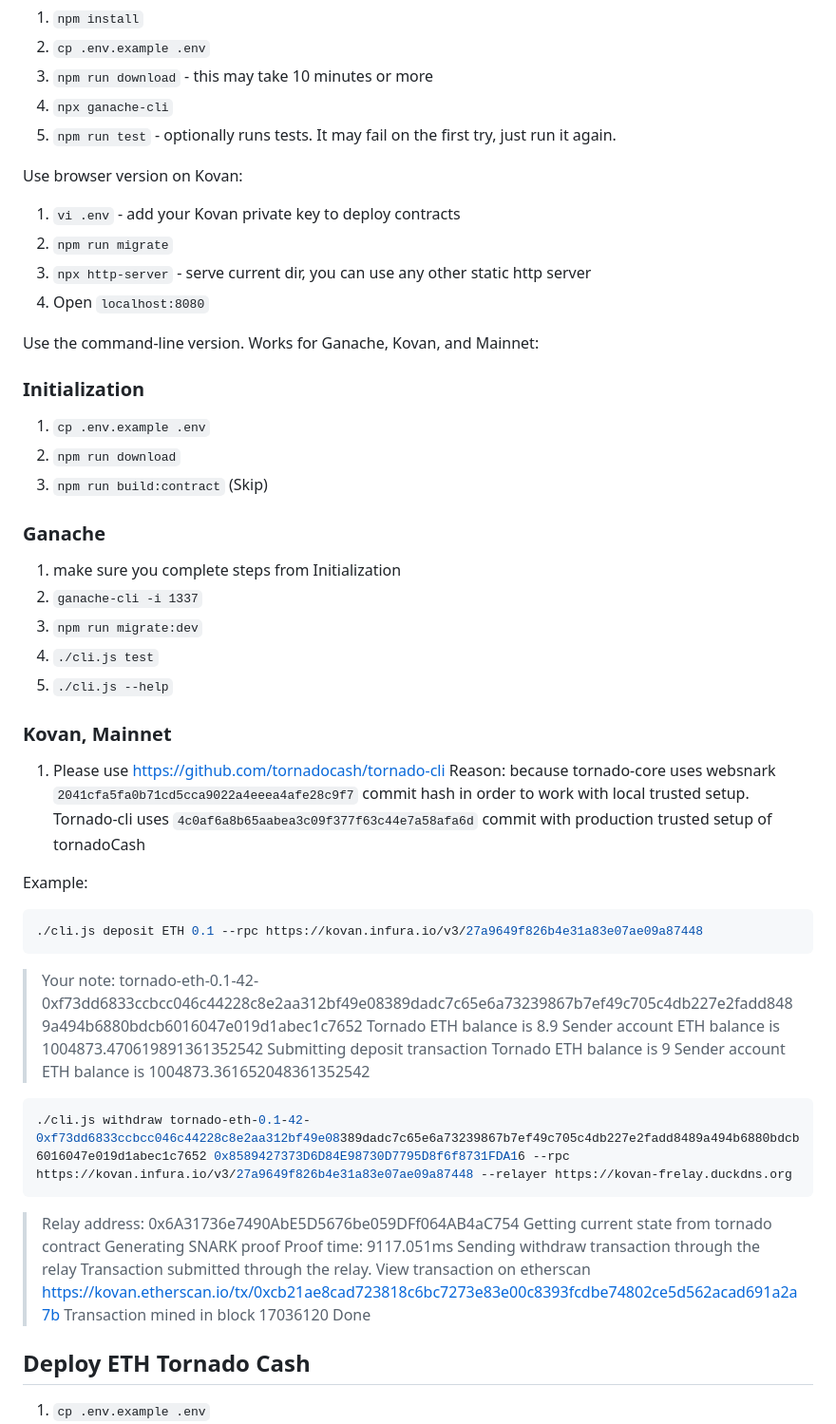
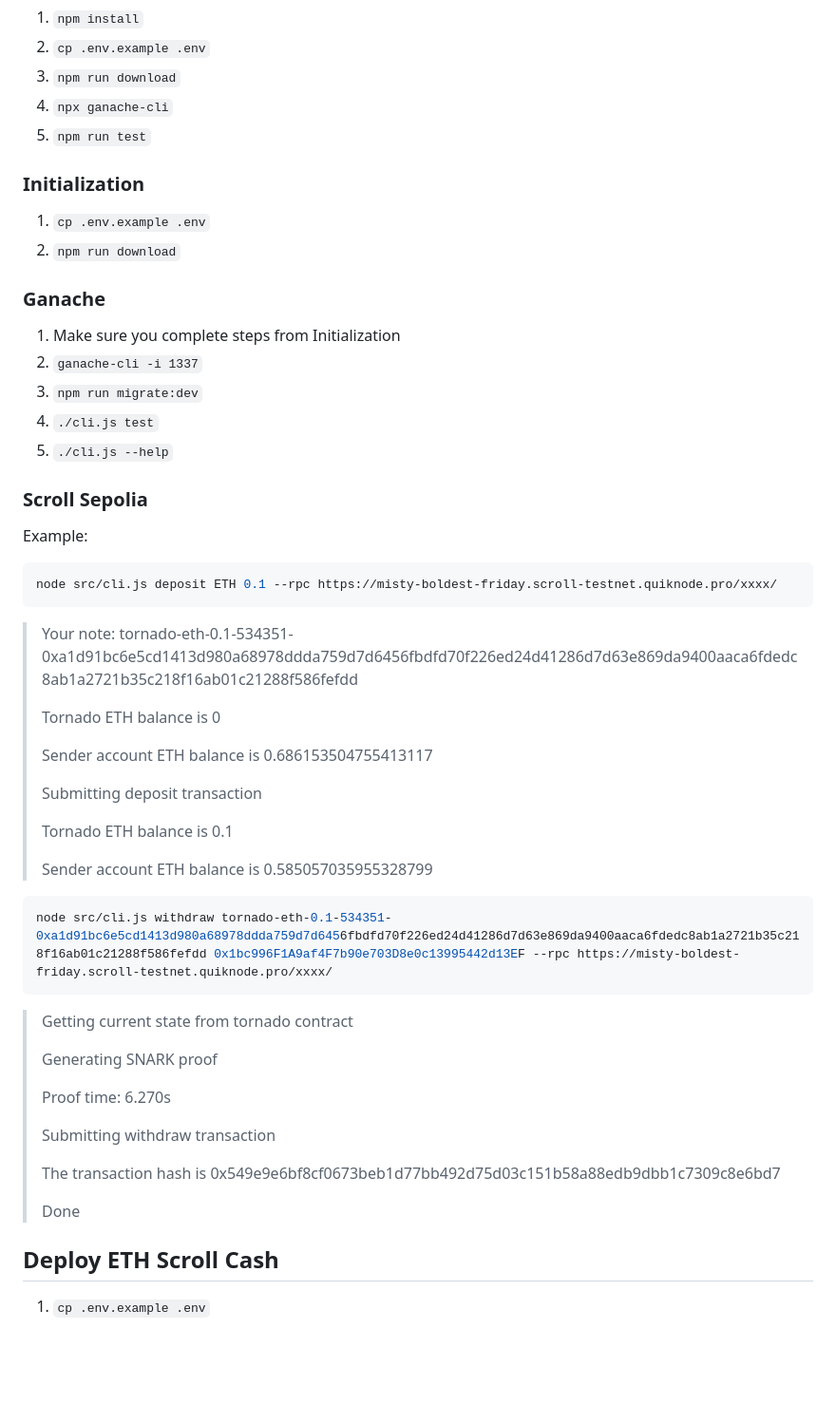
Before and after one commit to SaudxInu/scroll-cash, a Markdown page: README.md, the part around the change printed below. Shown: that part at 95% size. Drawn GitHub-style; blank space fills up the shorter version.

````diff
--- a/README.md
+++ b/README.md
@@ -45,64 +23,59 @@ You can see example usage in cli.js, it works both in the console and in the bro
 
 1. `npm install`
-1. `cp .env.example .env`
-1. `npm run download` - this may take 10 minutes or more
-1. `npx ganache-cli`
-1. `npm run test` - optionally runs tests. It may fail on the first try, just run it again.
-
-Use browser version on Kovan:
-
-1. `vi .env` - add your Kovan private key to deploy contracts
-1. `npm run migrate`
-1. `npx http-server` - serve current dir, you can use any other static http server
-1. Open `localhost:8080`
-
-Use the command-line version. Works for Ganache, Kovan, and Mainnet:
+2. `cp .env.example .env`
+3. `npm run download`
+4. `npx ganache-cli`
+5. `npm run test`
 
 ### Initialization
 
 1. `cp .env.example .env`
-1. `npm run download`
-1. `npm run build:contract` (Skip)
+2. `npm run download`
 
 ### Ganache
 
-1. make sure you complete steps from Initialization
-1. `ganache-cli -i 1337`
-1. `npm run migrate:dev`
-1. `./cli.js test`
-1. `./cli.js --help`
+1. Make sure you complete steps from Initialization
+2. `ganache-cli -i 1337`
+3. `npm run migrate:dev`
+4. `./cli.js test`
+5. `./cli.js --help`
 
-### Kovan, Mainnet
-
-1. Please use https://github.com/tornadocash/tornado-cli
-   Reason: because tornado-core uses websnark `2041cfa5fa0b71cd5cca9022a4eeea4afe28c9f7` commit hash in order to work with local trusted setup. Tornado-cli uses `4c0af6a8b65aabea3c09f377f63c44e7a58afa6d` commit with production trusted setup of tornadoCash
+### Scroll Sepolia
 
 Example:
 
 ```bash
-./cli.js deposit ETH 0.1 --rpc https://kovan.infura.io/v3/27a9649f826b4e31a83e07ae09a87448
+node src/cli.js deposit ETH 0.1 --rpc https://misty-boldest-friday.scroll-testnet.quiknode.pro/xxxx/
 ```
 
-> Your note: tornado-eth-0.1-42-0xf73dd6833ccbcc046c44228c8e2aa312bf49e08389dadc7c65e6a73239867b7ef49c705c4db227e2fadd8489a494b6880bdcb6016047e019d1abec1c7652
-> Tornado ETH balance is 8.9
-> Sender account ETH balance is 1004873.470619891361352542
+> Your note: tornado-eth-0.1-534351-0xa1d91bc6e5cd1413d980a68978ddda759d7d6456fbdfd70f226ed24d41286d7d63e869da9400aaca6fdedc8ab1a2721b35c218f16ab01c21288f586fefdd
+>
+> Tornado ETH balance is 0
+>
+> Sender account ETH balance is 0.686153504755413117
+>
 > Submitting deposit transaction
-> Tornado ETH balance is 9
-> Sender account ETH balance is 1004873.361652048361352542
+>
+> Tornado ETH balance is 0.1
+>
+> Sender account ETH balance is 0.585057035955328799
 
 ```bash
-./cli.js withdraw tornado-eth-0.1-42-0xf73dd6833ccbcc046c44228c8e2aa312bf49e08389dadc7c65e6a73239867b7ef49c705c4db227e2fadd8489a494b6880bdcb6016047e019d1abec1c7652 0x8589427373D6D84E98730D7795D8f6f8731FDA16 --rpc https://kovan.infura.io/v3/27a9649f826b4e31a83e07ae09a87448 --relayer https://kovan-frelay.duckdns.org
+node src/cli.js withdraw tornado-eth-0.1-534351-0xa1d91bc6e5cd1413d980a68978ddda759d7d6456fbdfd70f226ed24d41286d7d63e869da9400aaca6fdedc8ab1a2721b35c218f16ab01c21288f586fefdd 0x1bc996F1A9af4F7b90e703D8e0c13995442d13EF --rpc https://misty-boldest-friday.scroll-testnet.quiknode.pro/xxxx/
 ```
 
-> Relay address: 0x6A31736e7490AbE5D5676be059DFf064AB4aC754
 > Getting current state from tornado contract
+>
 > Generating SNARK proof
-> Proof time: 9117.051ms
-> Sending withdraw transaction through the relay
-> Transaction submitted through the relay. View transaction on etherscan https://kovan.etherscan.io/tx/0xcb21ae8cad723818c6bc7273e83e00c8393fcdbe74802ce5d562acad691a2a7b
-> Transaction mined in block 17036120
+>
+> Proof time: 6.270s
+>
+> Submitting withdraw transaction
+>
+> The transaction hash is 0x549e9e6bf8cf0673beb1d77bb492d75d03c151b58a88edb9dbb1c7309c8e6bd7
+>
 > Done
 
-## Deploy ETH Tornado Cash
+## Deploy ETH Scroll Cash
 
 1. `cp .env.example .env`
````
Also changed, not shown: other parts of README.md (+10 -96 lines).
